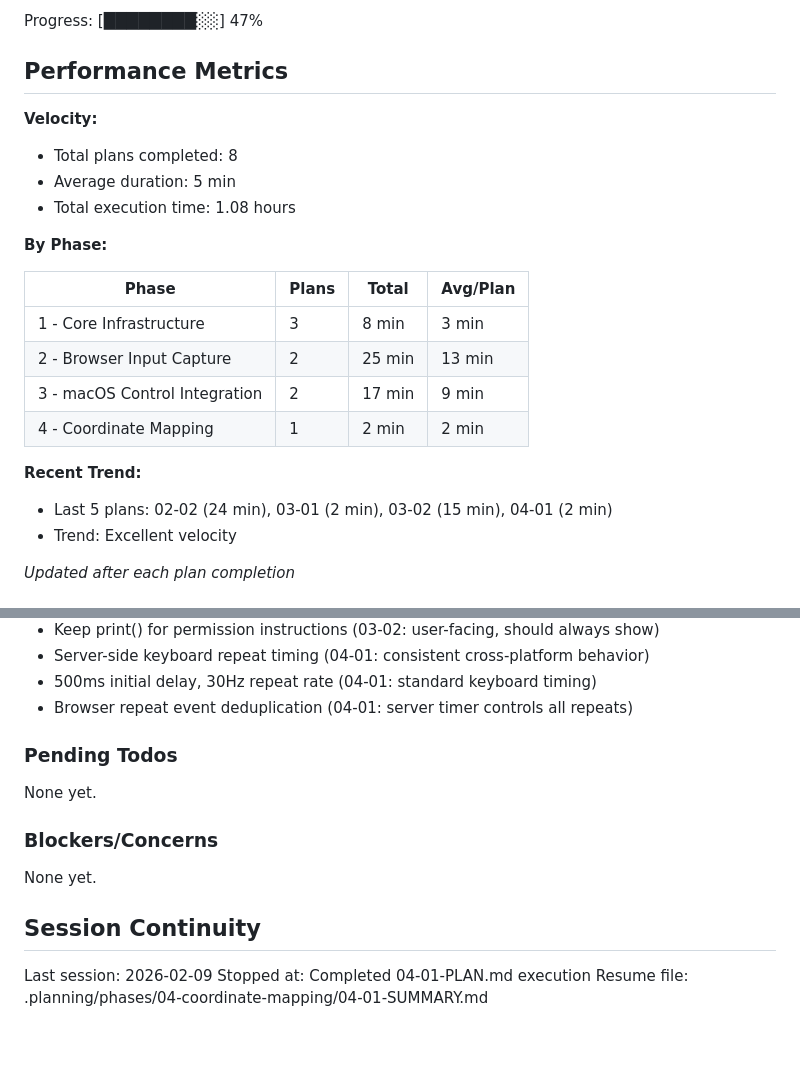
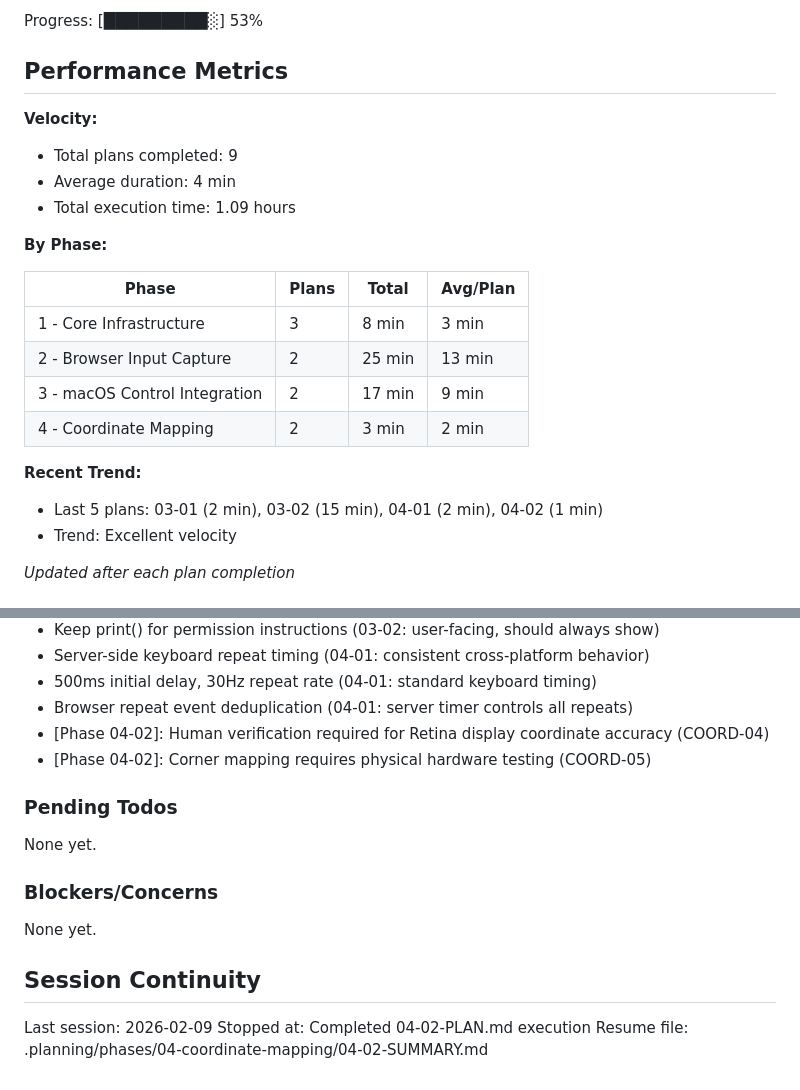
Before and after one commit to whardier/whip, a Markdown page: .planning/STATE.md, 2 parts joined by grey strips. GitHub-like rendering; blank space fills up the shorter version.

Commit message:
docs(04-02): complete coordinate mapping verification plan
- Created SUMMARY.md documenting human verification results
- Updated STATE.md with progress (9/17 plans, 53%)
- User confirmed all coordinate mapping tests passed
- COORD-04 (Retina accuracy) and COORD-05 (corner mapping) verified

Co-Authored-By: Claude Sonnet 4.5 <noreply@anthropic.com>

```diff
--- a/.planning/STATE.md
+++ b/.planning/STATE.md
@@ -16,12 +16,12 @@ Last activity: 2026-02-09 — Completed plan 04-01
 
-Progress: [████████░░] 47%
+Progress: [█████████░] 53%
 
 ## Performance Metrics
 
 **Velocity:**
-- Total plans completed: 8
-- Average duration: 5 min
-- Total execution time: 1.08 hours
+- Total plans completed: 9
+- Average duration: 4 min
+- Total execution time: 1.09 hours
 
 **By Phase:**
 
@@ -30,10 +30,10 @@ Progress: [████████░░] 47%
 | 1 - Core Infrastructure | 3 | 8 min | 3 min |
 | 2 - Browser Input Capture | 2 | 25 min | 13 min |
 | 3 - macOS Control Integration | 2 | 17 min | 9 min |
-| 4 - Coordinate Mapping | 1 | 2 min | 2 min |
+| 4 - Coordinate Mapping | 2 | 3 min | 2 min |
 
 **Recent Trend:**
-- Last 5 plans: 02-02 (24 min), 03-01 (2 min), 03-02 (15 min), 04-01 (2 min)
+- Last 5 plans: 03-01 (2 min), 03-02 (15 min), 04-01 (2 min), 04-02 (1 min)
 - Trend: Excellent velocity
 
 *Updated after each plan completion*
@@ -81,6 +81,8 @@ Recent decisions affecting current work:
 - Server-side keyboard repeat timing (04-01: consistent cross-platform behavior)
 - 500ms initial delay, 30Hz repeat rate (04-01: standard keyboard timing)
 - Browser repeat event deduplication (04-01: server timer controls all repeats)
+- [Phase 04-02]: Human verification required for Retina display coordinate accuracy (COORD-04)
+- [Phase 04-02]: Corner mapping requires physical hardware testing (COORD-05)
 
 ### Pending Todos
 
@@ -93,5 +95,5 @@ None yet.
 ## Session Continuity
 
 Last session: 2026-02-09
-Stopped at: Completed 04-01-PLAN.md execution
-Resume file: .planning/phases/04-coordinate-mapping/04-01-SUMMARY.md
+Stopped at: Completed 04-02-PLAN.md execution
+Resume file: .planning/phases/04-coordinate-mapping/04-02-SUMMARY.md
```
Also changed, not shown: other parts of .planning/STATE.md (+2 -2 lines), 1 other file.
